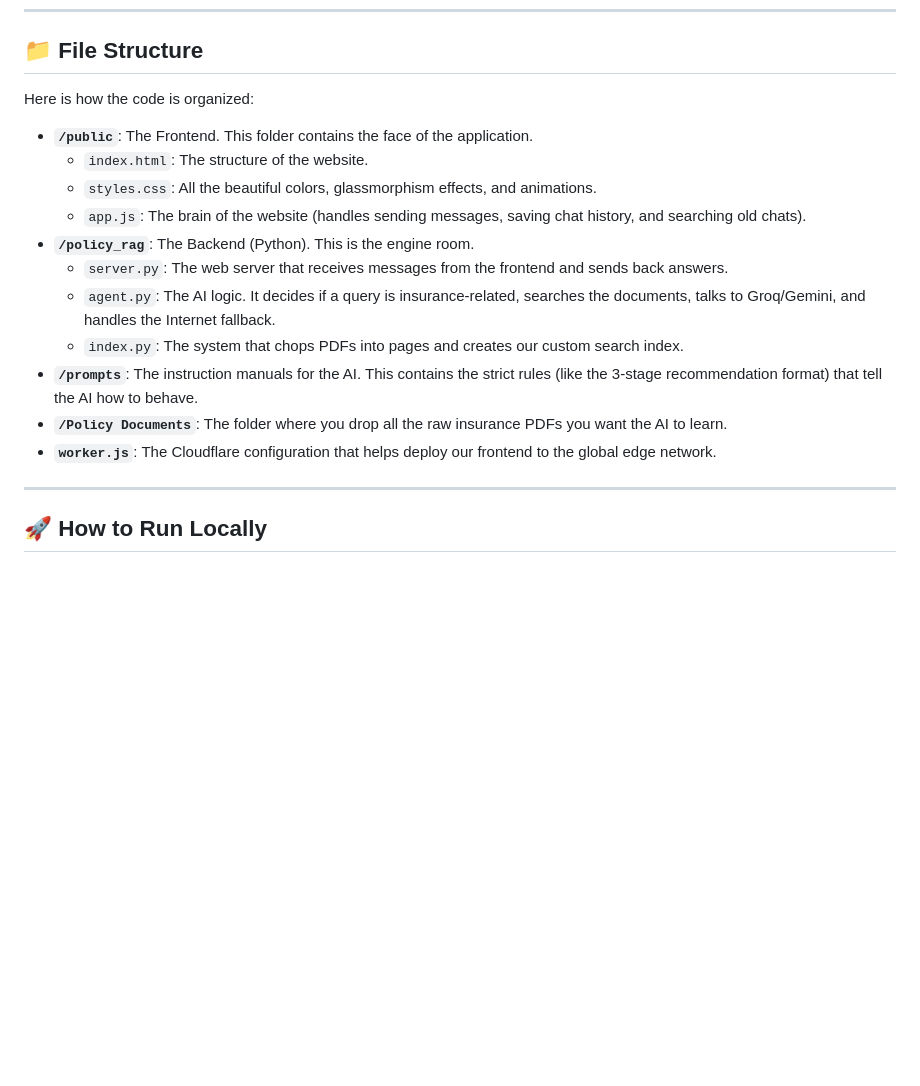
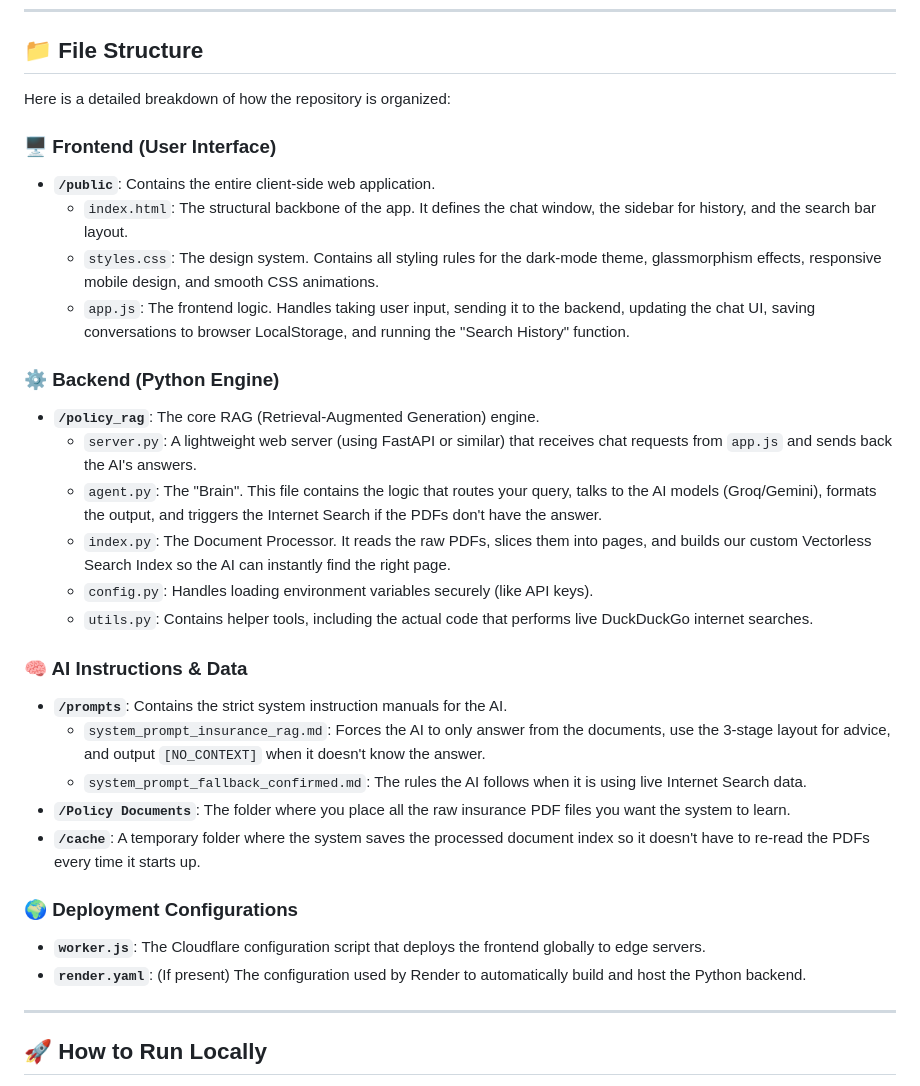
Before and after one commit to AtharvadChaudhari05/CoverIndex-AI, a Markdown page: README.md, the part around one of its changes. Rendered like a GitHub page; blank space fills up the shorter version.

Commit message:
docs: expand file structure details and fix main heading

```diff
--- a/README.md
+++ b/README.md
@@ -43,19 +43,32 @@ When you ask CoverIndex AI a question, here is what happens behind the scenes in
 
 ## 📁 File Structure
 
-Here is how the code is organized:
+Here is a detailed breakdown of how the repository is organized:
 
-- **`/public`**: The Frontend. This folder contains the face of the application.
-  - `index.html`: The structure of the website.
-  - `styles.css`: All the beautiful colors, glassmorphism effects, and animations.
-  - `app.js`: The brain of the website (handles sending messages, saving chat history, and searching old chats).
-- **`/policy_rag`**: The Backend (Python). This is the engine room.
-  - `server.py`: The web server that receives messages from the frontend and sends back answers.
-  - `agent.py`: The AI logic. It decides if a query is insurance-related, searches the documents, talks to Groq/Gemini, and handles the Internet fallback.
-  - `index.py`: The system that chops PDFs into pages and creates our custom search index.
-- **`/prompts`**: The instruction manuals for the AI. This contains the strict rules (like the 3-stage recommendation format) that tell the AI how to behave.
-- **`/Policy Documents`**: The folder where you drop all the raw insurance PDFs you want the AI to learn.
-- **`worker.js`**: The Cloudflare configuration that helps deploy our frontend to the global edge network.
+### 🖥️ Frontend (User Interface)
+- **`/public`**: Contains the entire client-side web application.
+  - `index.html`: The structural backbone of the app. It defines the chat window, the sidebar for history, and the search bar layout.
+  - `styles.css`: The design system. Contains all styling rules for the dark-mode theme, glassmorphism effects, responsive mobile design, and smooth CSS animations.
+  - `app.js`: The frontend logic. Handles taking user input, sending it to the backend, updating the chat UI, saving conversations to browser LocalStorage, and running the "Search History" function.
+
+### ⚙️ Backend (Python Engine)
+- **`/policy_rag`**: The core RAG (Retrieval-Augmented Generation) engine.
+  - `server.py`: A lightweight web server (using FastAPI or similar) that receives chat requests from `app.js` and sends back the AI's answers.
+  - `agent.py`: The "Brain". This file contains the logic that routes your query, talks to the AI models (Groq/Gemini), formats the output, and triggers the Internet Search if the PDFs don't have the answer.
+  - `index.py`: The Document Processor. It reads the raw PDFs, slices them into pages, and builds our custom Vectorless Search Index so the AI can instantly find the right page.
+  - `config.py`: Handles loading environment variables securely (like API keys).
+  - `utils.py`: Contains helper tools, including the actual code that performs live DuckDuckGo internet searches.
+
+### 🧠 AI Instructions & Data
+- **`/prompts`**: Contains the strict system instruction manuals for the AI.
+  - `system_prompt_insurance_rag.md`: Forces the AI to only answer from the documents, use the 3-stage layout for advice, and output `[NO_CONTEXT]` when it doesn't know the answer.
+  - `system_prompt_fallback_confirmed.md`: The rules the AI follows when it is using live Internet Search data.
+- **`/Policy Documents`**: The folder where you place all the raw insurance PDF files you want the system to learn.
+- **`/cache`**: A temporary folder where the system saves the processed document index so it doesn't have to re-read the PDFs every time it starts up.
+
+### 🌍 Deployment Configurations
+- **`worker.js`**: The Cloudflare configuration script that deploys the frontend globally to edge servers.
+- **`render.yaml`**: (If present) The configuration used by Render to automatically build and host the Python backend.
 
 ---
 
```
Also changed, not shown: other parts of README.md (+1 -1 lines).
